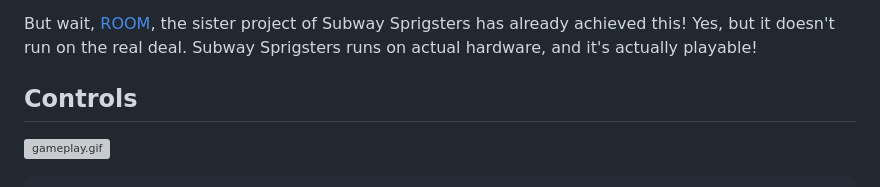
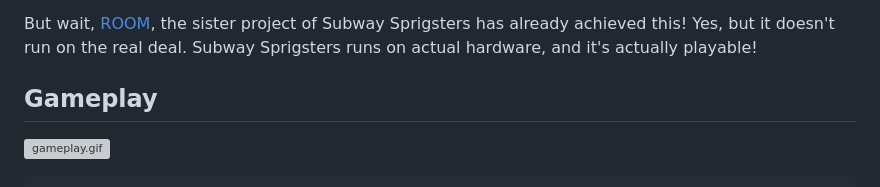
Before and after one commit to davnotdev/subway_sprigsters, a Markdown page: README.md, the part around the change. Drawn GitHub-style; grey boxes are pictures that could not be loaded.

```diff
--- a/README.md
+++ b/README.md
@@ -11,7 +11,7 @@ the sister project of Subway Sprigsters has already achieved this!
 Yes, but it doesn't run on the real deal.
 Subway Sprigsters runs on actual hardware, and it's actually playable!
 
-## Controls
+## Gameplay
 
 ![gameplay.gif](./assets/gameplay.gif)
 
```
